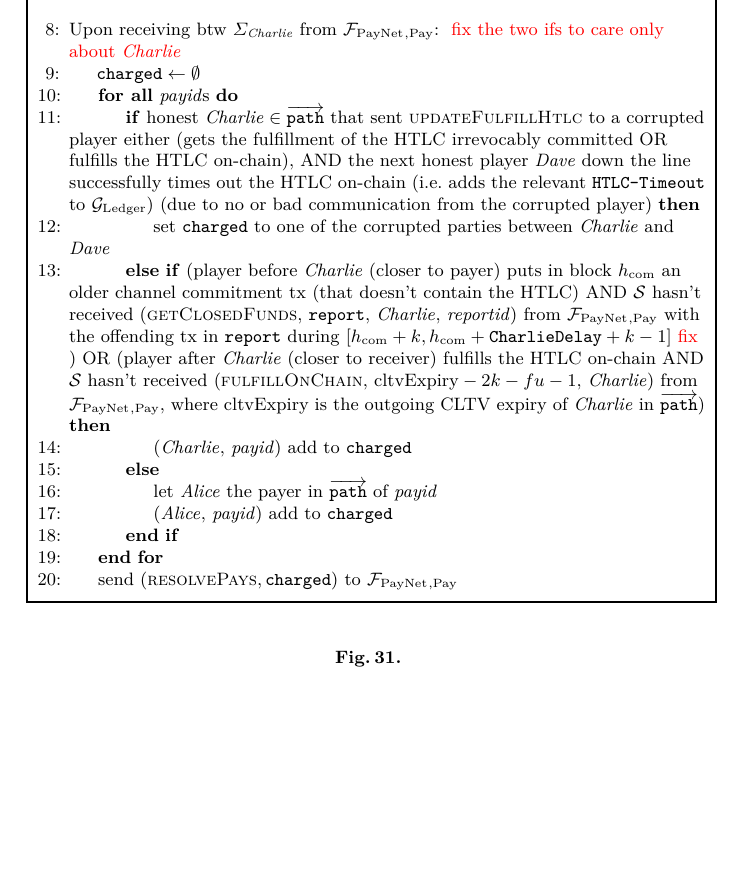
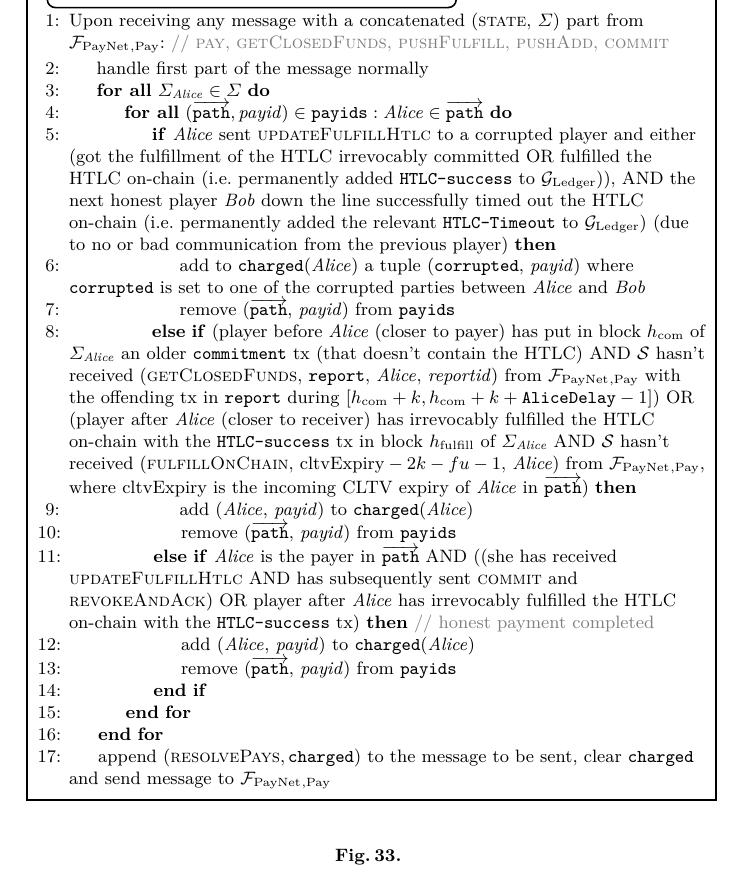
Before and after one commit to OrfeasLitos/PaymentChannels, a LaTeX paper (src/paymentChannels.tex, which reads src/payproof.tex): part of page 32 of 44 before the commit and part of page 34 of 46 after it, cut at the place of the change, the shorter picture padded with empty space. Compiled offline with pdfLaTeX.

Commit message:
Make payer tracing fully asynchronous

```diff
--- a/src/payproof.tex
+++ b/src/payproof.tex
@@ -56,3 +59,2 @@
         \EndIf
       \EndIndent
-      \Statex
@@ -59,38 +66,59 @@
 
-      \State Upon receiving btw $\Sigma_{\charlie}$ from $\fpaynet{}_{\mathrm{,
-      Pay}}$: \TODO{fix the two ifs to care only about \charlie}
+\begin{figure}[H]
+  \begin{simulatorbox}{$\simulator{}_{\mathrm{LN - Reg - Open - Pay}}$ - resolve
+  payments}
+    \begin{algorithmic}[1]
+      \State Upon receiving any message with a concatenated (\textsc{state},
+      $\Sigma$) part from $\fpaynet{}_{\mathrm{, Pay}}$: \Comment{\textsc{pay},
+      \textsc{getClosedFunds}, \textsc{pushFulfill}, \textsc{pushAdd},
+      \textsc{commit}}
         \Indent
-        \State $\mathtt{charged} \gets \emptyset$
-        \ForAll{\textit{payid}s}
-          \If{honest $\charlie{} \in \overrightarrow{\mathtt{path}}$ that sent
-          \textsc{updateFulfillHtlc} to a corrupted player either (gets the
-          fulfillment of the HTLC irrevocably committed OR fulfills the HTLC
-          on-chain), AND the next honest player \dave{} down the line
-          successfully times out the HTLC on-chain (i.e. adds the relevant
-          \texttt{HTLC-Timeout} to \ledger) (due to no or bad communication from
-          the corrupted player)}
-            \State set \texttt{charged} to one of the corrupted parties between
-            \charlie{} and \dave{}
-          \ElsIf{(player before \charlie{} (closer to payer) puts in block
-          $h_{\mathrm{com}}$ an older channel commitment tx (that doesn't
-          contain the HTLC) AND \simulator{} hasn't received
-          (\textsc{getClosedFunds}, \texttt{report}, \charlie,
-          \textit{reportid}) from $\fpaynet{}_{\mathrm{, Pay}}$ with the
-          offending tx in \texttt{report} during $\left[h_{\mathrm{com}} + k,
-          h_{\mathrm{com}} + \mathtt{CharlieDelay} + k - 1\right]$\TODO{fix}) OR
-          (player after \charlie{} (closer to receiver) fulfills the HTLC
-          on-chain AND \simulator{} hasn't received (\textsc{fulfillOnChain},
-          $\mathrm{cltvExpiry} - 2k - \tochain - 1$, \charlie) from
-          $\fpaynet{}_{\mathrm{, Pay}}$, where cltvExpiry is the outgoing CLTV
-          expiry of \charlie{} in $\overrightarrow{\mathtt{path}}$)}
-            \State (\charlie, \textit{payid}) add to \texttt{charged}
-          \Else
-            \State let \alice{} the payer in $\overrightarrow{\mathtt{path}}$ of
-            \textit{payid}
-            \State (\alice, \textit{payid}) add to \texttt{charged}
-          \EndIf
+        \State handle first part of the message normally
+        \ForAll{$\Sigma_{\alice} \in \Sigma$}
+          \ForAll{$(\overrightarrow{\mathtt{path}}, \mathit{payid}) \in
+          \mathtt{payids} : \alice \in \overrightarrow{\mathtt{path}}$}
+            \If{\alice{} sent \textsc{updateFulfillHtlc} to a corrupted player
+            and either (got the fulfillment of the HTLC irrevocably committed OR
+            fulfilled the HTLC on-chain (i.e. permanently added
+            \texttt{HTLC-success} to \ledger)), AND the next honest player
+            \bob{} down the line successfully timed out the HTLC on-chain (i.e.
+            permanently added the relevant \texttt{HTLC-Timeout} to \ledger)
+            (due to no or bad communication from the previous player)}
+              \State add to \texttt{charged}(\alice) a tuple
+              (\texttt{corrupted}, \textit{payid}) where \texttt{corrupted} is
+              set to one of the corrupted parties between \alice{} and \bob{}
+              \State remove ($\overrightarrow{\mathtt{path}}$, \textit{payid})
+              from \texttt{payids}
+            \ElsIf{(player before \alice{} (closer to payer) has put in block
+            $h_{\mathrm{com}}$ of $\Sigma_{\alice}$ an older \texttt{commitment}
+            tx (that doesn't contain the HTLC) AND \simulator{} hasn't received
+            (\textsc{getClosedFunds}, \texttt{report}, \alice,
+            \textit{reportid}) from $\fpaynet{}_{\mathrm{, Pay}}$ with the
+            offending tx in \texttt{report} during $\left[h_{\mathrm{com}} + k,
+            h_{\mathrm{com}} + k + \mathtt{AliceDelay} - 1\right]$) OR (player
+            after \alice{} (closer to receiver) has irrevocably fulfilled the
+            HTLC on-chain with the \texttt{HTLC-success} tx in block
+            $h_{\mathrm{fulfill}}$ of $\Sigma_{\alice}$ AND \simulator{} hasn't
+            received (\textsc{fulfillOnChain}, $\mathrm{cltvExpiry} - 2k -
+            \tochain - 1$, \alice) from $\fpaynet{}_{\mathrm{, Pay}}$, where
+            cltvExpiry is the incoming CLTV expiry of \alice{} in
+            $\overrightarrow{\mathtt{path}}$)}
+              \State add (\alice, \textit{payid}) to \texttt{charged}(\alice)
+              \State remove ($\overrightarrow{\mathtt{path}}$, \textit{payid})
+              from \texttt{payids}
+            \ElsIf{\alice{} is the payer in $\overrightarrow{\mathtt{path}}$ AND
+            ((she has received \textsc{updateFulfillHtlc} AND has subsequently
+            sent \textsc{commit} and \textsc{revokeAndAck}) OR player after
+            \alice{} has irrevocably fulfilled the HTLC on-chain with the
+            \texttt{HTLC-success} tx)} \Comment{honest payment completed}
+              \State add (\alice, \textit{payid}) to \texttt{charged}(\alice)
+              \State remove ($\overrightarrow{\mathtt{path}}$, \textit{payid})
+              from \texttt{payids}
+            \EndIf
+          \EndFor
         \EndFor
-        \State send $\left(\textsc{resolvePays}, \mathtt{charged}\right)$ to
+        \State append $\left(\textsc{resolvePays}, \mathtt{charged}\right)$ to
+        the message to be sent, clear \texttt{charged} and send message to
         $\fpaynet{}_{\mathrm{, Pay}}$
       \EndIndent
     \end{algorithmic}
```
Also changed, not shown: src/payfunc.tex (+59 -42 lines), src/payproof.tex (16 more changed lines).
